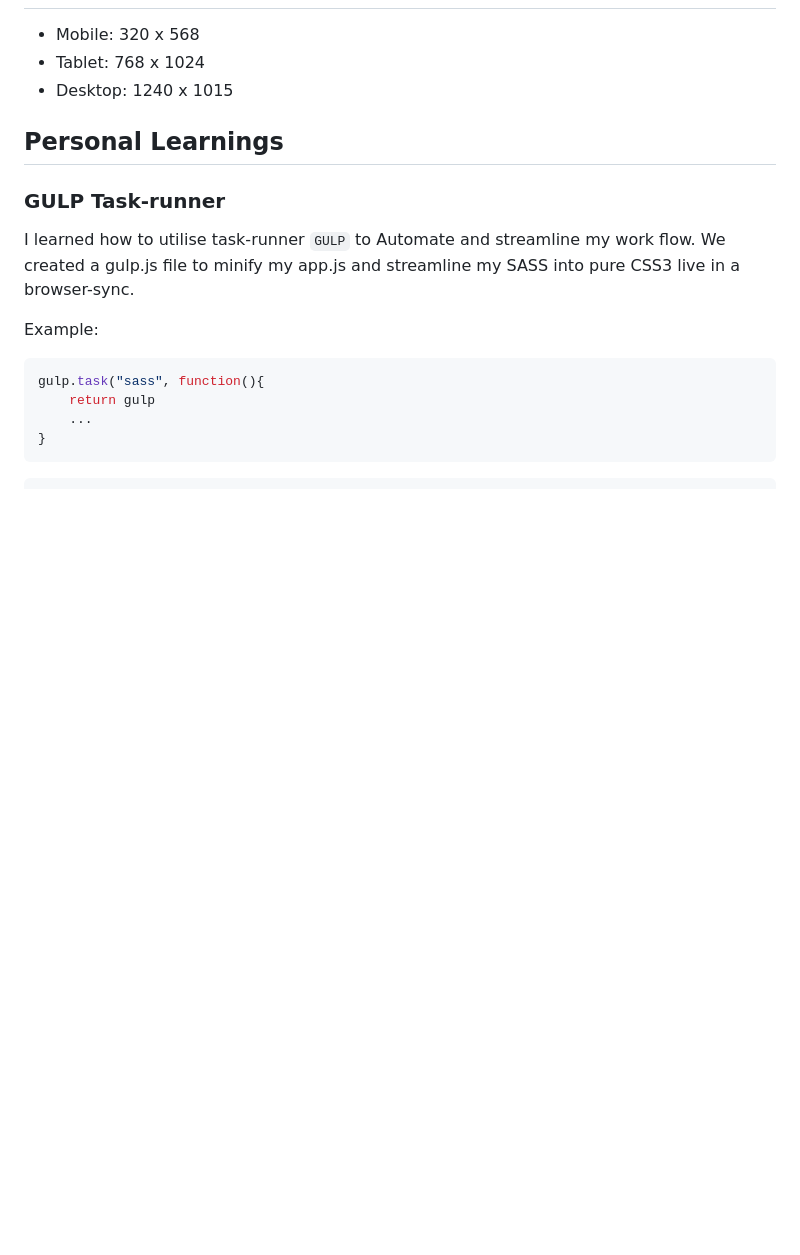
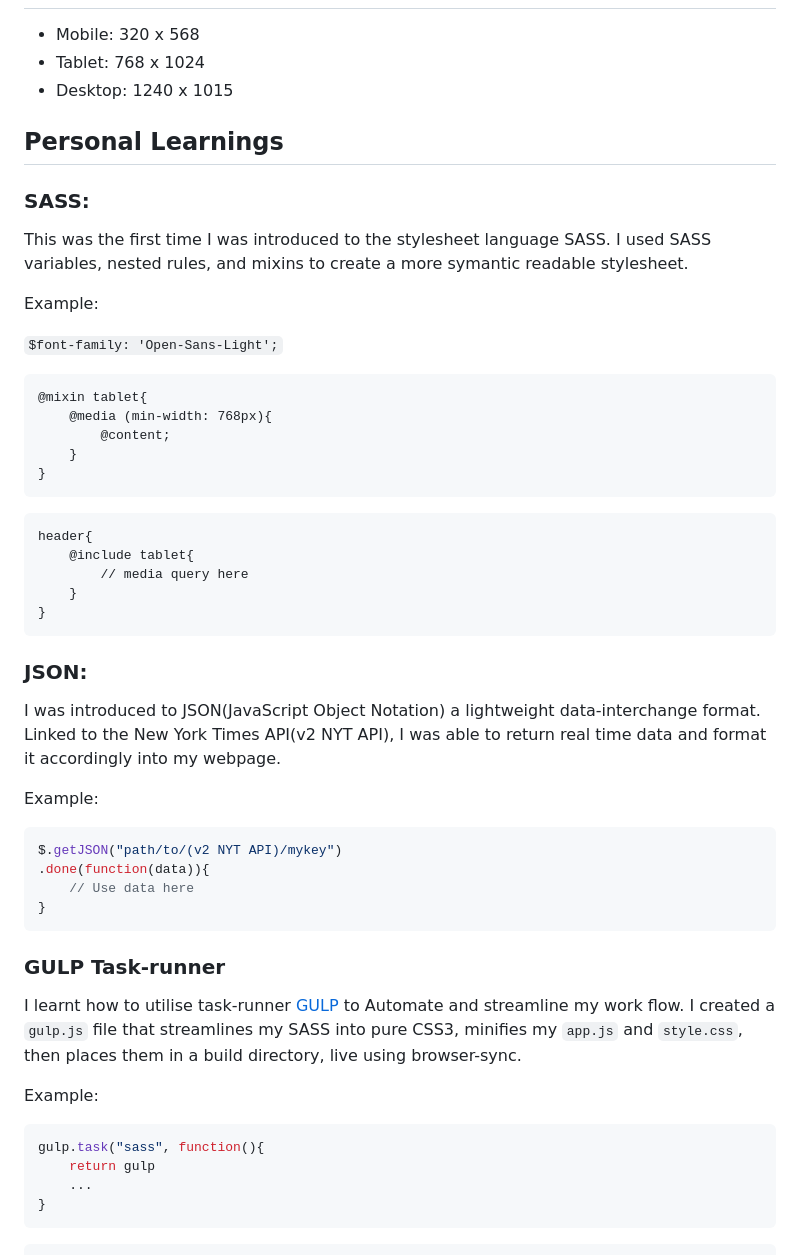
Before and after one commit to bruceallday/InstaNews, a Markdown page: README.md, the part around the change printed below. GitHub-like rendering; blank space fills up the shorter version.

````diff
--- a/README.md
+++ b/README.md
@@ -29,9 +29,43 @@ run in local server of your choice<br>
 
 ## Personal Learnings
 
+### SASS:
+This was the first time I was introduced to the stylesheet language SASS. I used SASS variables, nested rules, and mixins to create a more symantic readable stylesheet.
+
+Example:<br>
+
+```$font-family: 'Open-Sans-Light';```
+
+```
+@mixin tablet{
+    @media (min-width: 768px){
+        @content;
+    }
+}
+```
+```
+header{
+    @include tablet{
+        // media query here
+    }
+}
+```
+
+### JSON:
+I was introduced to JSON(JavaScript Object Notation) a lightweight data-interchange format. Linked to the New York Times API(v2 NYT API), I was able to return real time data and format it accordingly into my webpage.
+
+Example:<br>
+
+```javascript
+$.getJSON("path/to/(v2 NYT API)/mykey")
+.done(function(data)){
+    // Use data here
+}
+```
+
 ### GULP Task-runner
-I learned how to utilise task-runner ```GULP``` to Automate and streamline my work flow.
-We created a gulp.js file to minify my app.js and streamline my SASS into pure CSS3 live in a browser-sync.<br>
+I learnt how to utilise task-runner [GULP]("https://gulpjs.com/docs/en/getting-started/quick-start") to Automate and streamline my work flow.
+I created a ```gulp.js``` file that streamlines my SASS into pure CSS3, minifies my ```app.js``` and ```style.css```, then places them in a build directory, live using browser-sync.<br>
 
 Example:<br>
 
````
Also changed, not shown: other parts of README.md (+10 -33 lines), customMenu.png (added), 1 other file.
